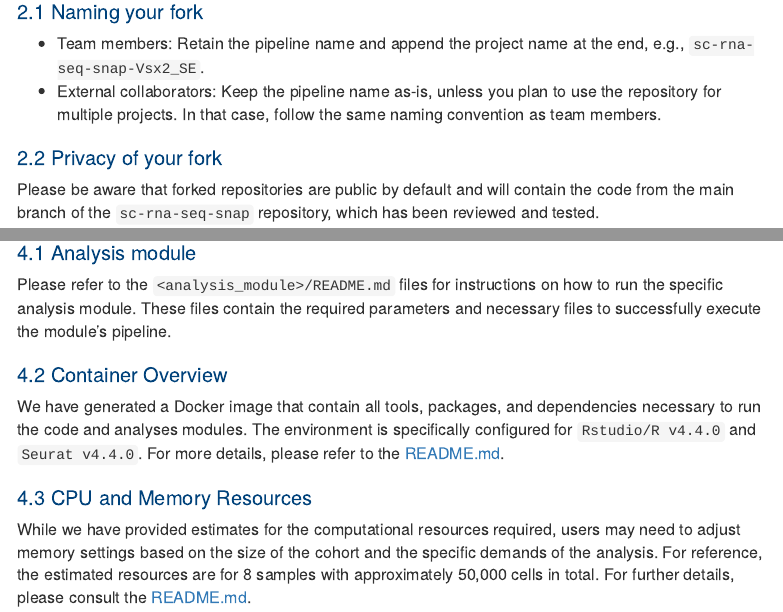
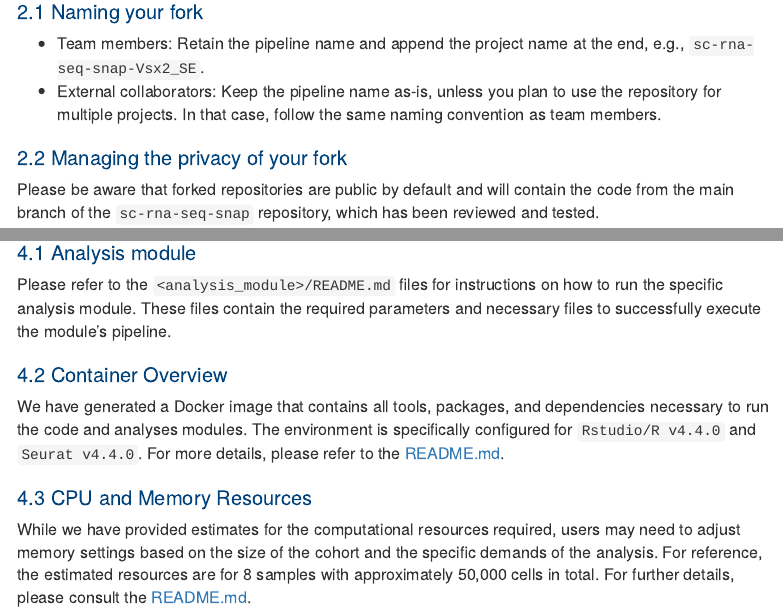
Before and after one commit to stjude-dnb-binfcore/trainings, an R Markdown document (courses/sc-rna-seq-snap-repo/tutorial/01-snap-repo-tutorial.Rmd): the page in a window 1100 px wide, from 720 px down, and a second part further down, joined at a grey line. Rendered offline with R 4.5, knitr and Pandoc, with nearby package versions; some code elsewhere in the file could not run offline; menus at the side of the page are left out.

Commit message:
Fix typo

```diff
--- a/courses/sc-rna-seq-snap-repo/tutorial/01-snap-repo-tutorial.Rmd
+++ b/courses/sc-rna-seq-snap-repo/tutorial/01-snap-repo-tutorial.Rmd
@@ -105,7 +105,7 @@ We recommend that users fork the `sc-rna-seq-snap` repository. Team members shou
   - Team members: Retain the pipeline name and append the project name at the end, e.g., `sc-rna-seq-snap-Vsx2_SE`.
   - External collaborators: Keep the pipeline name as-is, unless you plan to use the repository for multiple projects. In that case, follow the same naming convention as team members.
 
-## Privacy of your fork
+## Managing the privacy of your fork
 
 Please be aware that forked repositories are public by default and will contain the code from the main branch of the `sc-rna-seq-snap` repository, which has been reviewed and tested.
 
@@ -153,7 +153,7 @@ Please refer to the `<analysis_module>/README.md` files for instructions on how
 
 ## Container Overview
 
-We have generated a Docker image that contain all tools, packages, and dependencies necessary to run the code and analyses modules. The environment is specifically configured for `Rstudio/R v4.4.0` and `Seurat v4.4.0`. For more details, please refer to the [README.md](https://github.com/stjude-dnb-binfcore/sc-rna-seq-snap/blob/main/run-container/README.md#load-specific-version-of-singularity).
+We have generated a Docker image that contains all tools, packages, and dependencies necessary to run the code and analyses modules. The environment is specifically configured for `Rstudio/R v4.4.0` and `Seurat v4.4.0`. For more details, please refer to the [README.md](https://github.com/stjude-dnb-binfcore/sc-rna-seq-snap/blob/main/run-container/README.md#load-specific-version-of-singularity).
 
 ## CPU and Memory Resources
 
```
Also changed, not shown: 6 other files.
